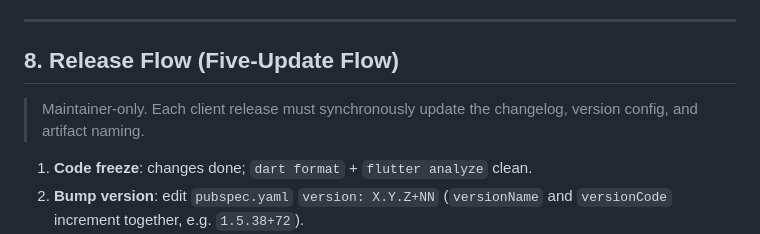
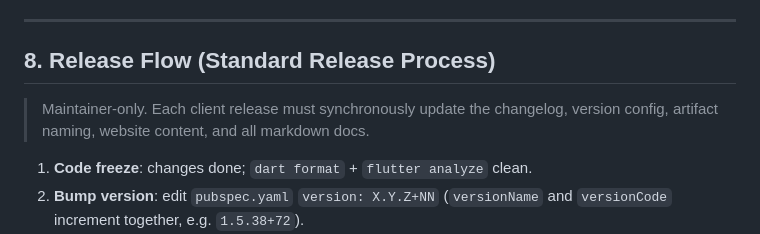
Before and after one commit to fnthinklevi/noticeTransmit, a Markdown page: CONTRIBUTING-en.md, the part around the change. Rendered like a GitHub page.

Commit message:
docs: 更新发布流程说明

```diff
--- a/CONTRIBUTING-en.md
+++ b/CONTRIBUTING-en.md
@@ -170,9 +170,9 @@ source file may contain the keystore path, password, or alias in plaintext.
 
 ---
 
-## 8. Release Flow (Five-Update Flow)
+## 8. Release Flow (Standard Release Process)
 
-> Maintainer-only. Each client release must synchronously update the changelog, version config, and artifact naming.
+> Maintainer-only. Each client release must synchronously update the changelog, version config, artifact naming, website content, and all markdown docs.
 
 1. **Code freeze**: changes done; `dart format` + `flutter analyze` clean.
 2. **Bump version**: edit `pubspec.yaml` `version: X.Y.Z+NN` (`versionName` and `versionCode` increment together, e.g. `1.5.38+72`).
```
Also changed, not shown: CONTRIBUTING.md (+1 -1 lines).
